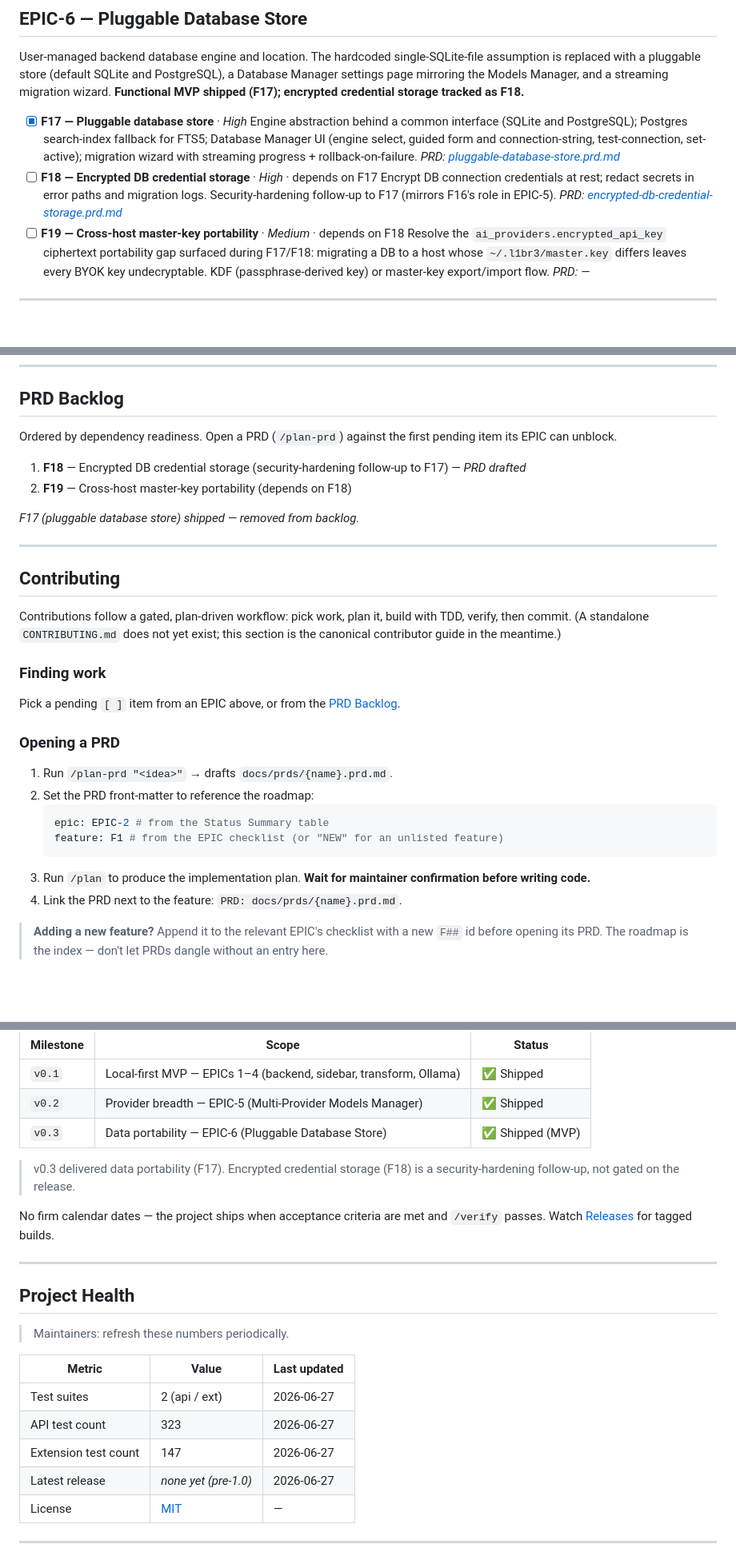
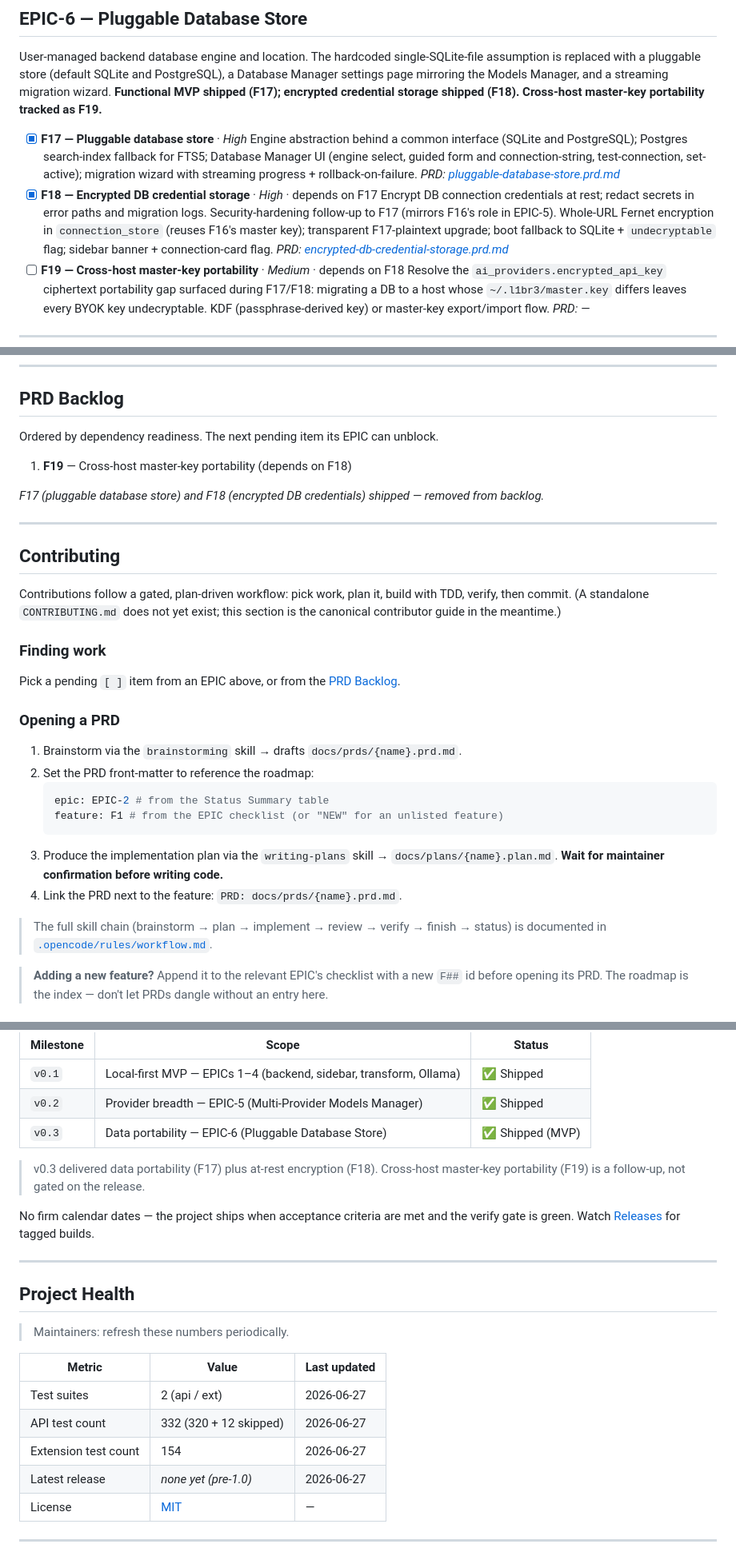
Before and after one commit to kulapoo/l1br3-prompt, a Markdown page: docs/roadmap.md, 3 parts joined by grey strips. Shown at 80% size. GitHub-like rendering; blank space fills up the shorter version.

Commit message:
docs(roadmap): tick F18 + reconcile EPIC-6 to 100%
F18 shipped in 9152e59..ad5285e. Tick the checkbox, mark EPIC-6 done,
refresh the PRD backlog, versioning note, and project-health test
counts (332 api / 154 ext), and rewrite the contributor PRD section
to reference the superpowers skill chain.

````diff
--- a/docs/roadmap.md
+++ b/docs/roadmap.md
@@ -186,7 +186,8 @@ User-managed backend database engine and location. The hardcoded
 single-SQLite-file assumption is replaced with a pluggable store (default SQLite
 and PostgreSQL), a Database Manager settings page mirroring the Models Manager,
 and a streaming migration wizard. **Functional MVP shipped (F17); encrypted
-credential storage tracked as F18.**
+credential storage shipped (F18). Cross-host master-key portability tracked as
+F19.**
 
 - [x] **F17 — Pluggable database store** · _High_
       Engine abstraction behind a common interface (SQLite and PostgreSQL); Postgres
@@ -194,10 +195,12 @@ credential storage tracked as F18.**
       and connection-string, test-connection, set-active); migration wizard with
       streaming progress + rollback-on-failure.
       _PRD: [pluggable-database-store.prd.md](prds/pluggable-database-store.prd.md)_
-- [ ] **F18 — Encrypted DB credential storage** · _High_ · depends on F17
+- [x] **F18 — Encrypted DB credential storage** · _High_ · depends on F17
       Encrypt DB connection credentials at rest; redact secrets in error paths and
       migration logs. Security-hardening follow-up to F17 (mirrors F16's role in
-      EPIC-5).
+      EPIC-5). Whole-URL Fernet encryption in `connection_store` (reuses F16's
+      master key); transparent F17-plaintext upgrade; boot fallback to SQLite +
+      `undecryptable` flag; sidebar banner + connection-card flag.
       _PRD: [encrypted-db-credential-storage.prd.md](prds/encrypted-db-credential-storage.prd.md)_
 - [ ] **F19 — Cross-host master-key portability** · _Medium_ · depends on F18
       Resolve the `ai_providers.encrypted_api_key` ciphertext portability gap surfaced
@@ -235,13 +238,11 @@ Pluggable DB (EPIC-6)
 
 ## PRD Backlog
 
-Ordered by dependency readiness. Open a PRD (`/plan-prd`) against the first
-pending item its EPIC can unblock.
+Ordered by dependency readiness. The next pending item its EPIC can unblock.
 
-1. **F18** — Encrypted DB credential storage (security-hardening follow-up to F17) — _PRD drafted_
-2. **F19** — Cross-host master-key portability (depends on F18)
+1. **F19** — Cross-host master-key portability (depends on F18)
 
-_F17 (pluggable database store) shipped — removed from backlog._
+_F17 (pluggable database store) and F18 (encrypted DB credentials) shipped — removed from backlog._
 
 ---
 
@@ -257,15 +258,20 @@ Pick a pending `[ ]` item from an EPIC above, or from the [PRD Backlog](#prd-bac
 
 ### Opening a PRD
 
-1. Run `/plan-prd "<idea>"` → drafts `docs/prds/{name}.prd.md`.
+1. Brainstorm via the `brainstorming` skill → drafts `docs/prds/{name}.prd.md`.
 2. Set the PRD front-matter to reference the roadmap:
    ```yaml
    epic: EPIC-2 # from the Status Summary table
    feature: F1 # from the EPIC checklist (or "NEW" for an unlisted feature)
    ```
-3. Run `/plan` to produce the implementation plan. **Wait for maintainer
-   confirmation before writing code.**
+3. Produce the implementation plan via the `writing-plans` skill →
+   `docs/plans/{name}.plan.md`. **Wait for maintainer confirmation before
+   writing code.**
 4. Link the PRD next to the feature: `PRD: docs/prds/{name}.prd.md`.
+
+> The full skill chain (brainstorm → plan → implement → review → verify → finish
+> → status) is documented in
+> [`.opencode/rules/workflow.md`](../.opencode/rules/workflow.md).
 
 > **Adding a new feature?** Append it to the relevant EPIC's checklist with a new
 > `F##` id before opening its PRD. The roadmap is the index — don't let PRDs
@@ -324,11 +330,12 @@ rules tighten at `1.0.0`.
 | `v0.2`    | Provider breadth — EPIC-5 (Multi-Provider Models Manager)         | ✅ Shipped       |
 | `v0.3`    | Data portability — EPIC-6 (Pluggable Database Store)              | ✅ Shipped (MVP) |
 
-> v0.3 delivered data portability (F17). Encrypted credential storage (F18) is a
-> security-hardening follow-up, not gated on the release.
+> v0.3 delivered data portability (F17) plus at-rest encryption (F18).
+> Cross-host master-key portability (F19) is a follow-up, not gated on the
+> release.
 
 No firm calendar dates — the project ships when acceptance criteria are met and
-`/verify` passes. Watch [Releases](../../releases) for tagged builds.
+the verify gate is green. Watch [Releases](../../releases) for tagged builds.
 
 ---
 
@@ -339,8 +346,8 @@ No firm calendar dates — the project ships when acceptance criteria are met an
 | Metric               | Value                | Last updated |
 | -------------------- | -------------------- | ------------ |
 | Test suites          | 2 (api / ext)        | 2026-06-27   |
-| API test count       | 323                  | 2026-06-27   |
-| Extension test count | 147                  | 2026-06-27   |
+| API test count       | 332 (320 + 12 skipped) | 2026-06-27   |
+| Extension test count | 154                  | 2026-06-27   |
 | Latest release       | _none yet (pre-1.0)_ | 2026-06-27   |
 | License              | [MIT](../LICENSE)    | —            |
 
````
Also changed, not shown: other parts of docs/roadmap.md (+5 -5 lines).
